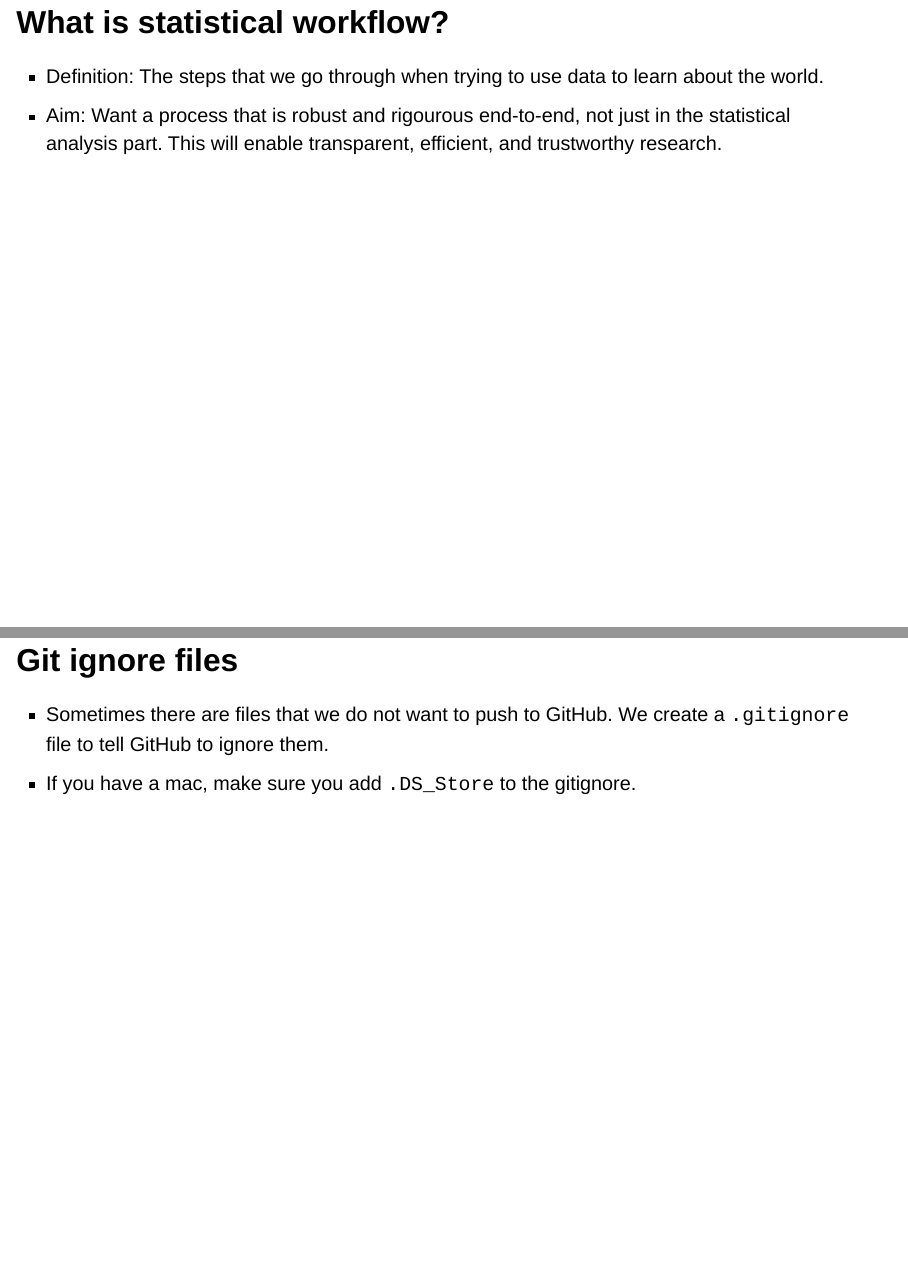
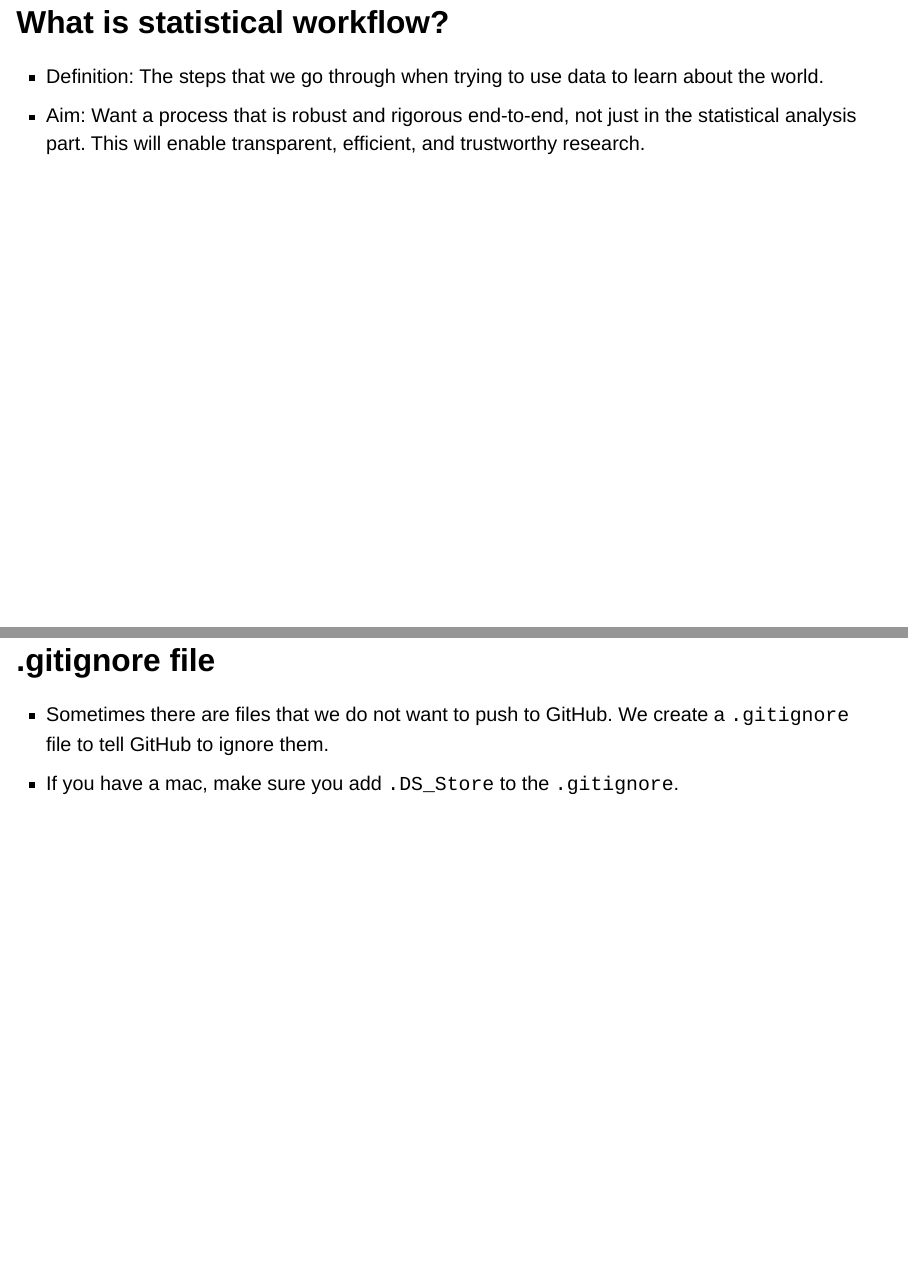
Before and after one commit to stephvk130/STA4101, a Quarto document (week_1/slides.qmd): pages 5 and 14 of 24, joined at a grey line. Rendered offline with R 4.5, knitr and Pandoc in place of Quarto, with nearby package versions; drawn as Slidy slides in place of the format the file asks for.

Commit message:
minor typos

```diff
--- a/week_1/slides.qmd
+++ b/week_1/slides.qmd
@@ -28,7 +28,7 @@ format:
 ## What is statistical workflow?
 
 - Definition: The steps that we go through when trying to use data to learn about the world.
-- Aim: Want a process that is robust and rigourous end-to-end, not just in the statistical analysis part. This will enable transparent, efficient, and trustworthy research.
+- Aim: Want a process that is robust and rigorous end-to-end, not just in the statistical analysis part. This will enable transparent, efficient, and trustworthy research.
 
 ::: {.notes}
 - Tiffany Timbers and co-authors define data science as "The study, development and practice of reproducible and auditable processes to obtain insight from data."
@@ -129,10 +129,10 @@ In this example of a computational workflow, we start on the left with a generat
 - When using GitHub we want to distinguish between two computers: our local computer and the GitHub cloud computer.
 :::
 
-## Git ignore files
+## .gitignore file
 
 - Sometimes there are files that we do not want to push to GitHub. We create a `.gitignore` file to tell GitHub to ignore them.
-- If you have a mac, make sure you add `.DS_Store` to the gitignore.
+- If you have a mac, make sure you add `.DS_Store` to the `.gitignore`.
 
 ## Git branches
 
```
Also changed, not shown: week_1/slides.html, week_1/slides.qmd (6 more changed lines).
